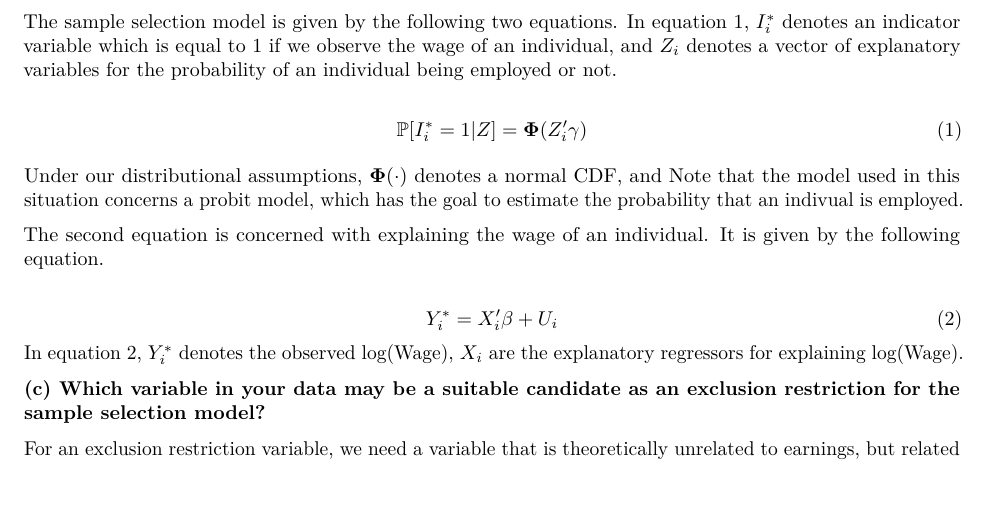
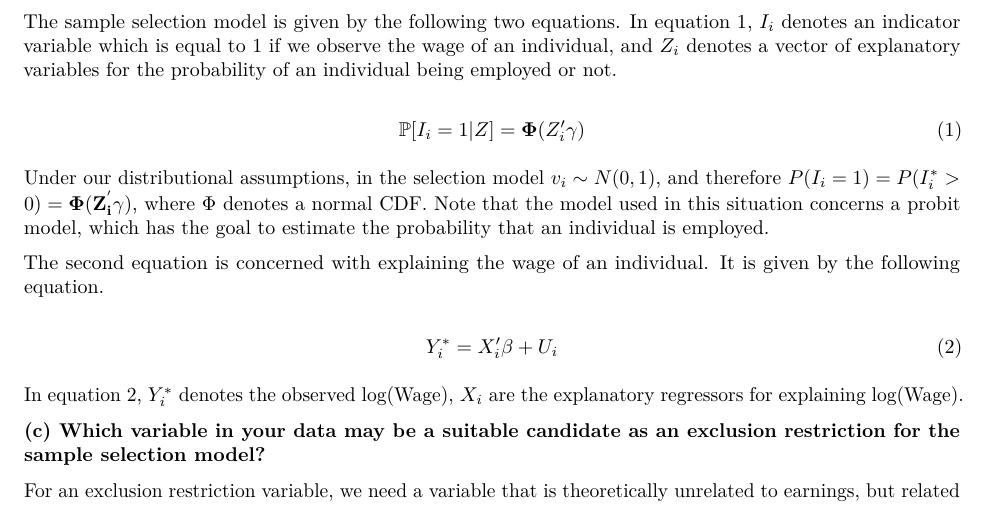
Before and after one commit to basm92/econometrics2, an R Markdown document (assignment1/assignment_1.Rmd): part of page 2 of 5, cut at the place of the change. Rendered offline with R 4.5, knitr and Pandoc, then LaTeX, with nearby package versions; some code elsewhere in the file could not run offline.

Commit message:
prepare for pull from master

```diff
--- a/assignment1/assignment_1.Rmd
+++ b/assignment1/assignment_1.Rmd
@@ -54,21 +54,20 @@ The results show that one additional year of schooling has an effect of `r coeff
 __(b) Briefly discuss the sample selection problem that may arise in using these OLS estimates for the purpose of predicting the potential earnings of the non-employed. Formulate the sample selection model. In your answer, include an explanation why OLS may fail in this context.__
 
 An individual is only in this dataset if they earn wages, i.e. if they are employed. Being employed itself is not randomly allocated, but rather, a function of e.g. age, age^2, and schooling. Also, employment status follows from labor supply and demand forces. Hence, the estimates of schooling on earnings are conditional on having earnings to begin with, whereas unbiased estimates must also include those individuals.
-
 Formally, $\mathbb{E}[\text{Earnings}] = \mathbb{E[\text{Earnings}|\text{Having a job}]} \cdot \mathbb{P}[\text{Having a job}] + \mathbb{E[\text{Earnings}|\text{Not having a job}]} \cdot (1-\mathbb{P[\text{Having a job}]})$. The given estimation only concerns $\mathbb{E[\text{Earnings}|\text{Having a job}]}$.
 
-The sample selection model is given by the following two equations. In equation \ref{eq:select}, $I_i^*$ denotes an indicator variable which is equal to 1 if we observe the wage of an individual, and $Z_i$ denotes a vector of explanatory variables for the probability of an individual being employed or not.
+The sample selection model is given by the following two equations. In equation \ref{eq:select}, $I_i$ denotes an indicator variable which is equal to 1 if we observe the wage of an individual, and $Z_i$ denotes a vector of explanatory variables for the probability of an individual being employed or not.
 
 <!-- Still need to add specific variables! As X variables we could do the variables from q1a, and then for the selection equation do the marriage status variable? Should we include the exclusion restriction variable in the second equation? I.e. is Z a subset of X? -->
 
 <!-- Bas: Z is never a subset of X! There should be at least 1 variable in Z that is not in X -->
 
 \begin{equation}
-\mathbb{P}[I_i^*=1|Z]=\mathbf{\Phi} (Z_i'\gamma)
+\mathbb{P}[I_i=1|Z]=\mathbf{\Phi} (Z_i'\gamma)
 \label{eq:select}
 \end{equation}
 
-Under our distributional assumptions, $\bf{\Phi}(\cdot)$ denotes a normal CDF, and  Note that the model used in this situation concerns a probit model, which has the goal to estimate the probability that an indivual is employed.
+Under our distributional assumptions, in the selection model $v_i \sim N(0,1)$, and therefore $P(I_i=1) = P(I_i^* > 0) = \bf{\Phi}(Z_i^{'} \gamma)$, where $\Phi$ denotes a normal CDF. Note that the model used in this situation concerns a probit model, which has the goal to estimate the probability that an individual is employed.
 
 The second equation is concerned with explaining the wage of an individual. It is given by the following equation.
 
```
Also changed, not shown: assignment1/assignment_1.Rmd (3 more changed lines).
